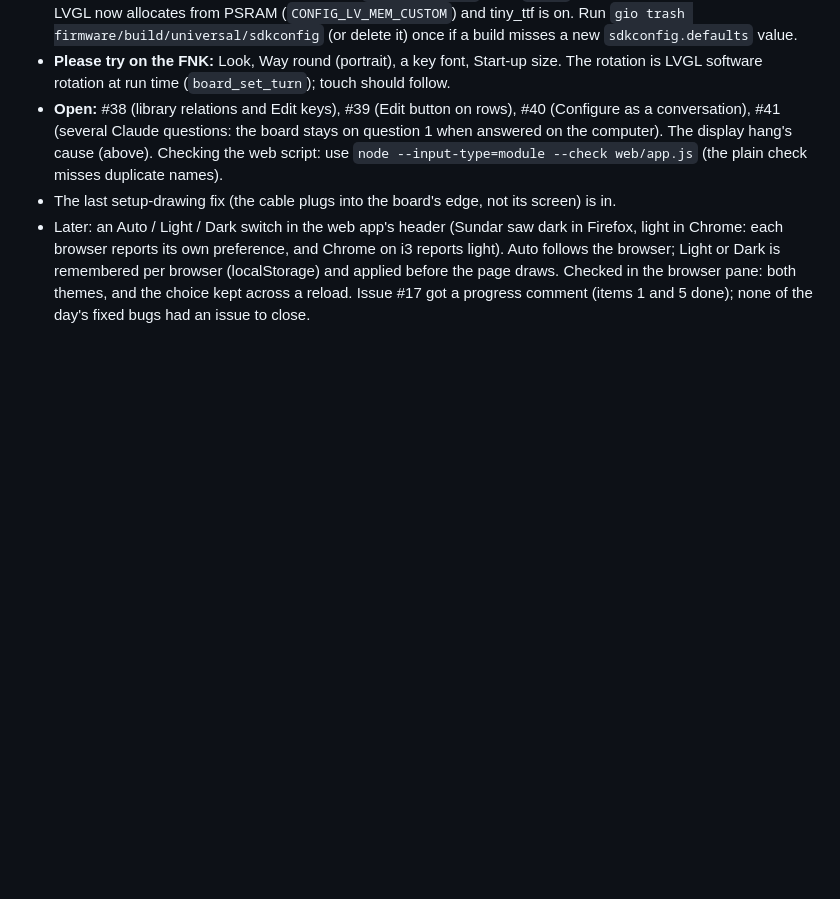
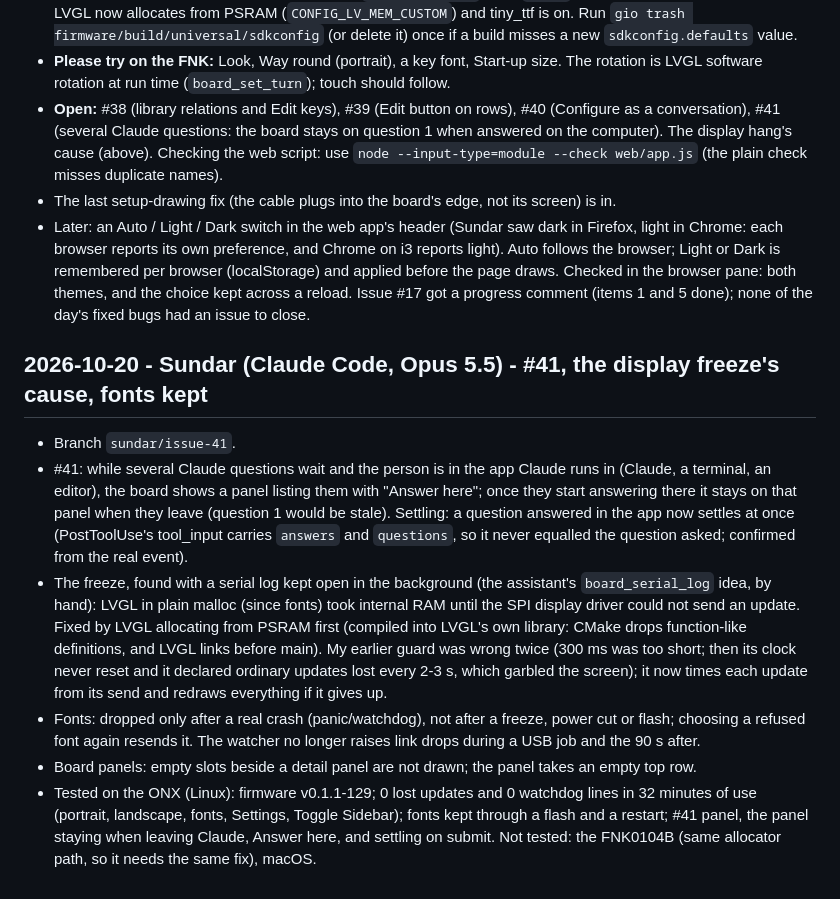
Before and after one commit to jalabulajunx/knoend, a Markdown page: docs/log.md, the part around the change. GitHub-like rendering; blank space fills up the shorter version.

Commit message:
Log and knowledge: #41, the display freeze's cause and fix
Co-Authored-By: Claude Opus 5.5 <noreply@anthropic.com>

```diff
--- a/docs/log.md
+++ b/docs/log.md
@@ -1455,3 +1455,27 @@ Merged as PR (sundar/board-display) on Sundar's call, including spec changes Tom
   browser; Light or Dark is remembered per browser (localStorage) and applied before the page draws.
   Checked in the browser pane: both themes, and the choice kept across a reload. Issue #17 got a
   progress comment (items 1 and 5 done); none of the day's fixed bugs had an issue to close.
+
+## 2026-10-20 - Sundar (Claude Code, Opus 5.5) - #41, the display freeze's cause, fonts kept
+
+- Branch `sundar/issue-41`.
+- #41: while several Claude questions wait and the person is in the app Claude runs in (Claude,
+  a terminal, an editor), the board shows a panel listing them with "Answer here"; once they start
+  answering there it stays on that panel when they leave (question 1 would be stale). Settling: a
+  question answered in the app now settles at once (PostToolUse's tool_input carries `answers` and
+  `questions`, so it never equalled the question asked; confirmed from the real event).
+- The freeze, found with a serial log kept open in the background (the assistant's
+  `board_serial_log` idea, by hand): LVGL in plain malloc (since fonts) took internal RAM until the
+  SPI display driver could not send an update. Fixed by LVGL allocating from PSRAM first (compiled
+  into LVGL's own library: CMake drops function-like definitions, and LVGL links before main). My
+  earlier guard was wrong twice (300 ms was too short; then its clock never reset and it declared
+  ordinary updates lost every 2-3 s, which garbled the screen); it now times each update from its
+  send and redraws everything if it gives up.
+- Fonts: dropped only after a real crash (panic/watchdog), not after a freeze, power cut or flash;
+  choosing a refused font again resends it. The watcher no longer raises link drops during a USB
+  job and the 90 s after.
+- Board panels: empty slots beside a detail panel are not drawn; the panel takes an empty top row.
+- Tested on the ONX (Linux): firmware v0.1.1-129; 0 lost updates and 0 watchdog lines in 32 minutes
+  of use (portrait, landscape, fonts, Settings, Toggle Sidebar); fonts kept through a flash and a
+  restart; #41 panel, the panel staying when leaving Claude, Answer here, and settling on submit.
+  Not tested: the FNK0104B (same allocator path, so it needs the same fix), macOS.
```
Also changed, not shown: docs/knowledge/setup.md (+16 -8 lines).
